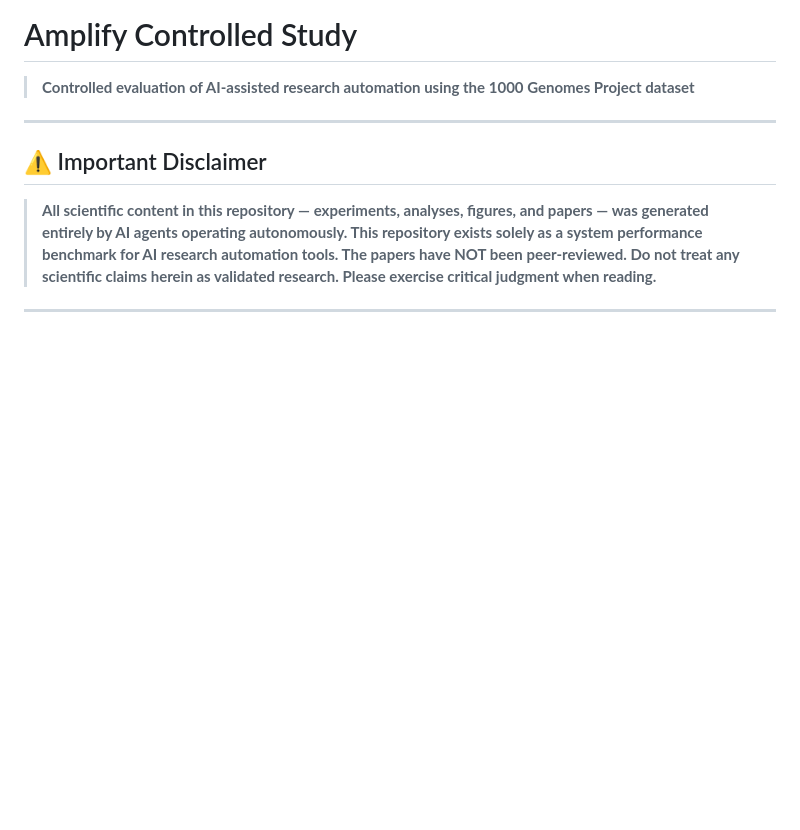
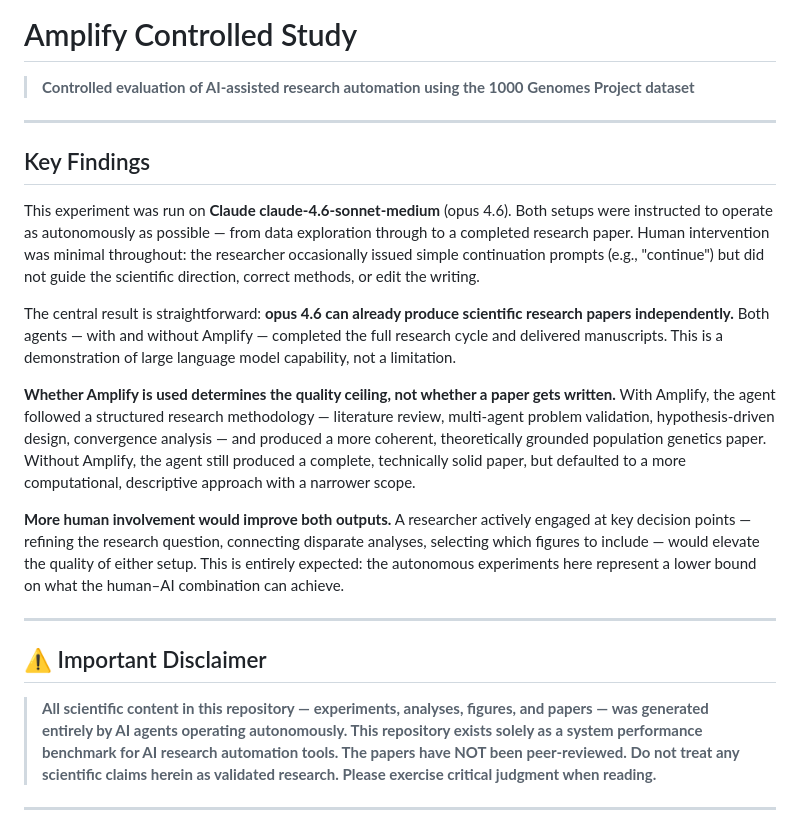
Before and after one commit to EvoClaw/amplify-controlled-study, a Markdown page: README.md, the part around the change. Rendered like a GitHub page; blank space fills up the shorter version.

Commit message:
Add key findings section to README top
Describes the opus 4.6 experiment setup, minimal human intervention,
and the main takeaway: LLMs can already do research papers autonomously;
Amplify raises the quality ceiling; more human involvement helps both.

```diff
--- a/README.md
+++ b/README.md
@@ -1,6 +1,18 @@
 # Amplify Controlled Study
 
 > **Controlled evaluation of AI-assisted research automation using the 1000 Genomes Project dataset**
+
+---
+
+## Key Findings
+
+This experiment was run on **Claude claude-4.6-sonnet-medium** (opus 4.6). Both setups were instructed to operate as autonomously as possible — from data exploration through to a completed research paper. Human intervention was minimal throughout: the researcher occasionally issued simple continuation prompts (e.g., "continue") but did not guide the scientific direction, correct methods, or edit the writing.
+
+The central result is straightforward: **opus 4.6 can already produce scientific research papers independently.** Both agents — with and without Amplify — completed the full research cycle and delivered manuscripts. This is a demonstration of large language model capability, not a limitation.
+
+**Whether Amplify is used determines the quality ceiling, not whether a paper gets written.** With Amplify, the agent followed a structured research methodology — literature review, multi-agent problem validation, hypothesis-driven design, convergence analysis — and produced a more coherent, theoretically grounded population genetics paper. Without Amplify, the agent still produced a complete, technically solid paper, but defaulted to a more computational, descriptive approach with a narrower scope.
+
+**More human involvement would improve both outputs.** A researcher actively engaged at key decision points — refining the research question, connecting disparate analyses, selecting which figures to include — would elevate the quality of either setup. This is entirely expected: the autonomous experiments here represent a lower bound on what the human–AI combination can achieve.
 
 ---
 
```
